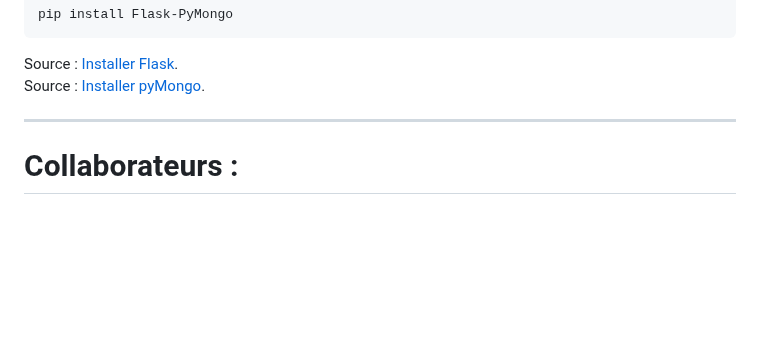
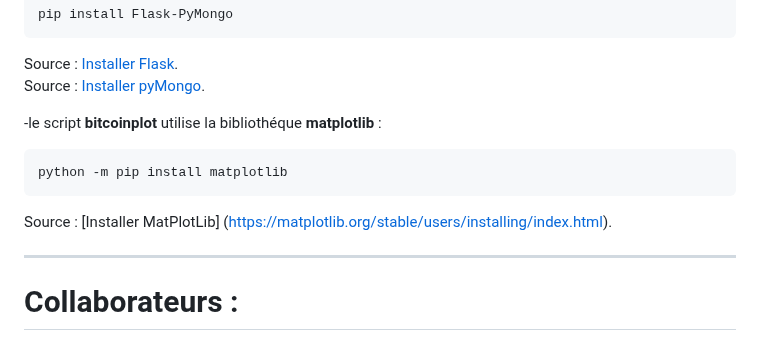
Before and after one commit to LydiaOuam/architeture_bdd, a Markdown page: README.md, the part around the change. Drawn GitHub-style; blank space fills up the shorter version.

````diff
--- a/README.md
+++ b/README.md
@@ -64,6 +64,14 @@ pip install Flask-PyMongo
 Source : [Installer Flask](https://pypi.org/project/Flask-JSON/).
 Source : [Installer pyMongo](https://pypi.org/project/Flask-PyMongo/).
 
+-le script __bitcoinplot__ utilise la bibliothéque __matplotlib__ :
+```
+python -m pip install matplotlib
+```
+Source : [Installer MatPlotLib] (https://matplotlib.org/stable/users/installing/index.html).
+
+
+
 
 
 
````
